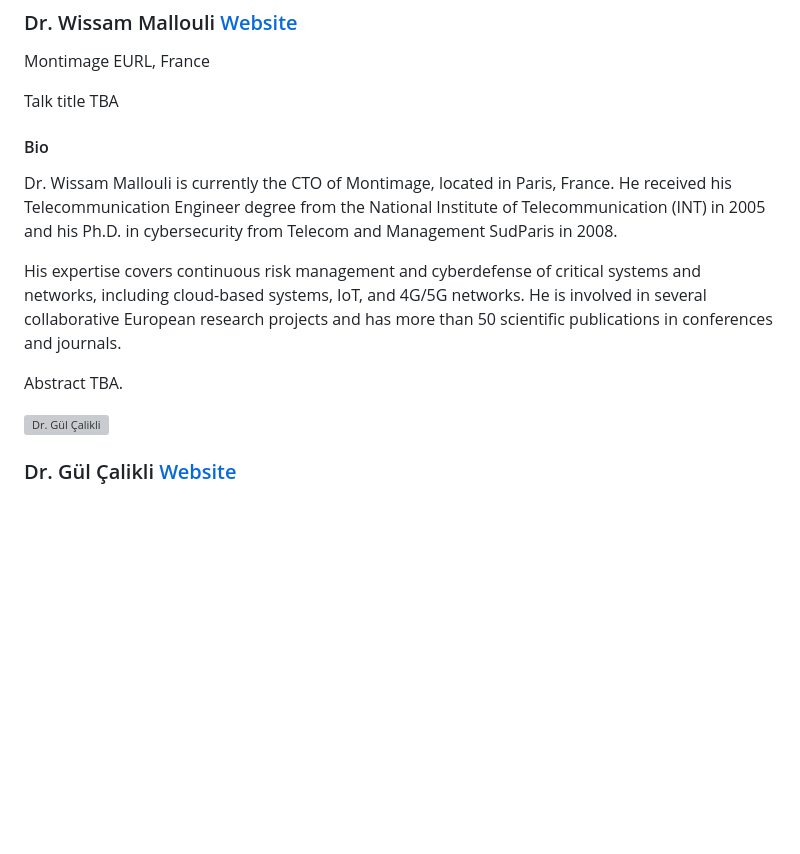
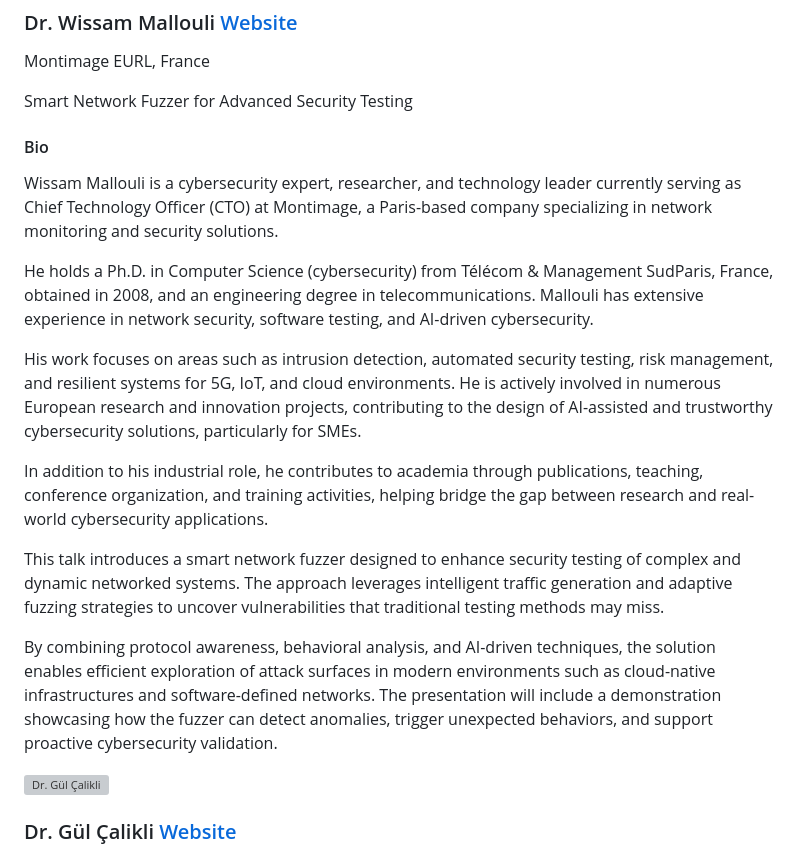
Before and after one commit to tarot26/tarot26.github.io, a Markdown page: program.md, the part around the change. Rendered like a GitHub page; blank space fills up the shorter version; grey boxes are pictures that could not be loaded.

Commit message:
Mallouli talk & bio update

```diff
--- a/program.md
+++ b/program.md
@@ -324,17 +324,28 @@ We will bring together experts on software testing, validation, and verification
         <p class="speaker-affiliation">Montimage EURL, France</p>
       </div>
     </div>
-    <p class="talk-title">Talk title TBA</p>
+    <p class="talk-title">Smart Network Fuzzer for Advanced Security Testing</p>
     <div class="speaker-bio">
       <h4>Bio</h4>
       <p>
-        Dr. Wissam Mallouli is currently the CTO of Montimage, located in Paris, France. He received his Telecommunication Engineer degree from the National Institute of Telecommunication (INT) in 2005 and his Ph.D. in cybersecurity from Telecom and Management SudParis in 2008.
+        Wissam Mallouli is a cybersecurity expert, researcher, and technology leader currently serving as Chief Technology Officer (CTO) at Montimage, a Paris-based company specializing in network monitoring and security solutions.
       </p>
       <p>
-        His expertise covers continuous risk management and cyberdefense of critical systems and networks, including cloud-based systems, IoT, and 4G/5G networks. He is involved in several collaborative European research projects and has more than 50 scientific publications in conferences and journals.
+        He holds a Ph.D. in Computer Science (cybersecurity) from Télécom &amp; Management SudParis, France, obtained in 2008, and an engineering degree in telecommunications. Mallouli has extensive experience in network security, software testing, and AI-driven cybersecurity.
+      </p>
+      <p>
+        His work focuses on areas such as intrusion detection, automated security testing, risk management, and resilient systems for 5G, IoT, and cloud environments. He is actively involved in numerous European research and innovation projects, contributing to the design of AI-assisted and trustworthy cybersecurity solutions, particularly for SMEs.
+      </p>
+      <p>
+        In addition to his industrial role, he contributes to academia through publications, teaching, conference organization, and training activities, helping bridge the gap between research and real-world cybersecurity applications.
       </p>
     </div>
-    <p class="talk-abstract">Abstract TBA.</p>
+    <p class="talk-abstract">
+      This talk introduces a smart network fuzzer designed to enhance security testing of complex and dynamic networked systems. The approach leverages intelligent traffic generation and adaptive fuzzing strategies to uncover vulnerabilities that traditional testing methods may miss.
+    </p>
+    <p class="talk-abstract">
+      By combining protocol awareness, behavioral analysis, and AI-driven techniques, the solution enables efficient exploration of attack surfaces in modern environments such as cloud-native infrastructures and software-defined networks. The presentation will include a demonstration showcasing how the fuzzer can detect anomalies, trigger unexpected behaviors, and support proactive cybersecurity validation.
+    </p>
   </article>
 
   <article id="talk-calikli" class="talk-card">
```
